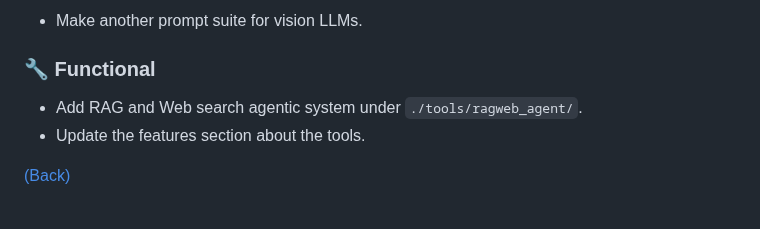
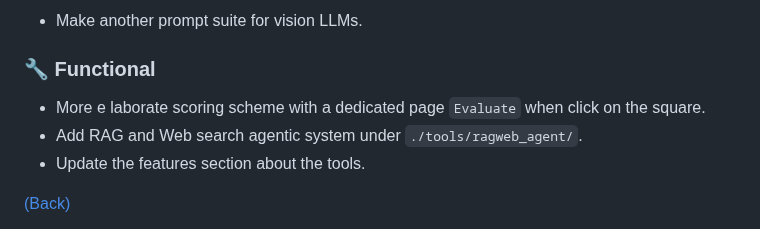
Before and after one commit to lavantien/llm-tournament, a Markdown page: README.md, the part around the change. GitHub-like rendering.

Commit message:
upd: roadmap - elaborated evaluation scheme

```diff
--- a/README.md
+++ b/README.md
@@ -135,6 +135,7 @@ Anyone can just submit a PR and we'll discuss there.
 
 ### 🔧 Functional
 
+- More e laborate scoring scheme with a dedicated page `Evaluate` when click on the square.
 - Add RAG and Web search agentic system under `./tools/ragweb_agent/`.
 - Update the features section about the tools.
 
```
